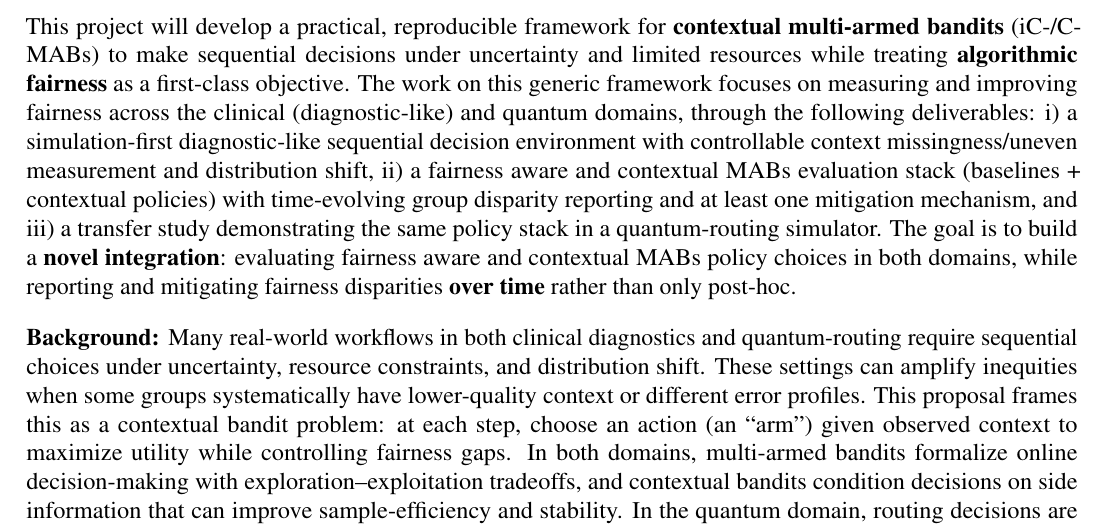
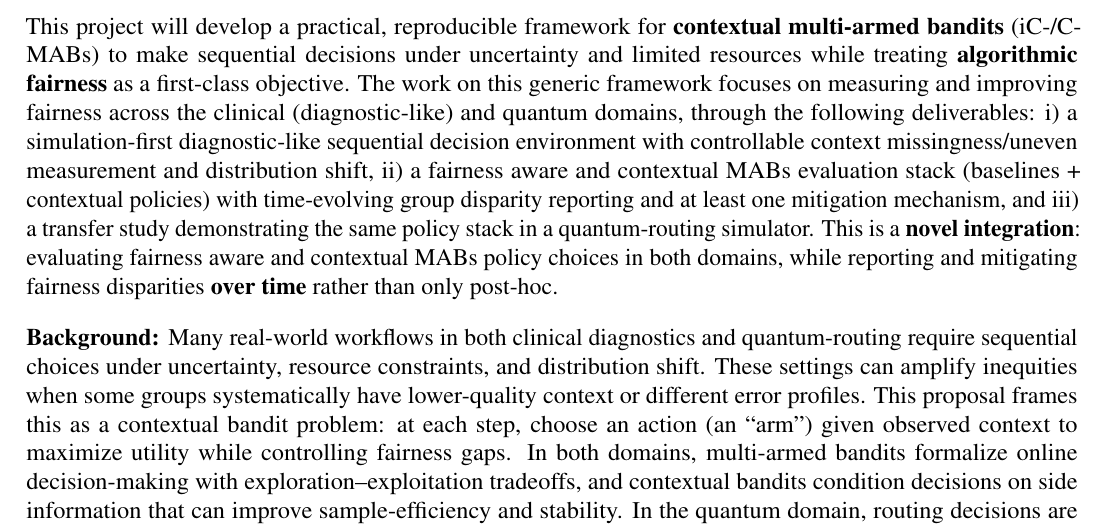
Before and after one commit to pzg8794/DSCI601-Project_Proposal, a LaTeX document (main.tex): part of page 1 of 2, cut so that both start at the same text. Compiled offline with pdfLaTeX.

Commit message:
Opening: reword integration line as 'This is a novel integration'
- main.tex: replace 'The goal is to build' phrasing

- PROJECT_TODO.md: align decision log

- main.pdf: rebuild

```diff
--- a/main.tex
+++ b/main.tex
@@ -53,16 +53,14 @@ This project will develop a practical, reproducible framework for {\bf contextua
 to make sequential decisions under uncertainty and limited resources while treating {\bf algorithmic fairness} as a first-class objective.
 The work on this generic framework focuses on measuring and improving fairness across the clinical (diagnostic-like) and quantum domains, through the following deliverables: i) a simulation-first diagnostic-like sequential decision environment with controllable context missingness/uneven measurement and distribution shift,
 ii) a fairness aware and contextual MABs evaluation stack (baselines + contextual policies) with time-evolving group disparity reporting and at least one mitigation mechanism,
-and iii) a transfer study demonstrating the same policy stack in a quantum-routing simulator. The goal is to build a {\bf novel integration}: evaluating fairness aware and contextual MABs policy choices in both domains, while reporting and mitigating fairness disparities {\bf over time} rather than only post-hoc.
+and iii) a transfer study demonstrating the same policy stack in a quantum-routing simulator. This is a {\bf novel integration}: evaluating fairness aware and contextual MABs policy choices in both domains, while reporting and mitigating fairness disparities {\bf over time} rather than only post-hoc.
 
 
 \paragraph{Background:} \hspace{-5mm}
 Many real-world workflows in both clinical diagnostics and quantum-routing require sequential choices under uncertainty, resource constraints, and distribution shift. These settings can amplify inequities when some groups systematically have lower-quality context or different error profiles. This proposal frames this as a contextual bandit problem: at each step, choose an action (an ``arm'') given observed context to maximize utility while controlling fairness gaps. In both domains, multi-armed bandits formalize online decision-making with exploration--exploitation tradeoffs, and contextual bandits condition decisions on side information that can improve sample-efficiency and stability. In the quantum domain, routing decisions are constrained by probabilistic link success, limited entanglement/quantum-resource availability, and time-varying congestion; context may include link-quality estimates and network load/queue signals, but these signals can be delayed, noisy, or partially observed. In the clinical diagnostics domain, context may include patient features, test and sample-quality indicators, and operational constraints, but access to context can be incomplete or systematically noisier for some populations. These limitations create performance and fairness risks, especially when optimizing aggregate performance, which can hide subgroup error spikes (e.g., false-negative gaps) unless the system is explicitly monitored and constrained. Unlike prior work that often reports utility-only bandit performance or post-hoc fairness for static predictors, this project makes the time-evolving utility--fairness tradeoff explicit and tests transfer across both testbeds.
 
 \paragraph{Scientific Merit:} \hspace{-5mm}
-The core scientific question across the clinical diagnostics and quantum-routing domains is: {\it when does informative context (and how it is modeled) materially reduce disparity and error in sequential decision-making under shift?} This is challenging in both domains because (1) feedback is partial and delayed (only the chosen test/routing action reveals an outcome), (2) conditions shift over time (patient mix and operational processes; network load and link/qubit conditions), and (3) fairness constraints can conflict with pure utility optimization.
-
-This proposal draws on contextual bandit methods for sequential decision-making with side information \cite{li2010contextual,abbasi2011linear} and on the algorithmic fairness work that defines and measures group-based error disparities \cite{hardt2016equality}. Practically, it builds on an existing quantum-routing simulator and previous work on {\it Equitable Bioinformatics} \cite{iste780_equitas}, operationalizing fairness audits and mitigation for diagnostic-relevant pipelines. The key innovative component is the two-domain evaluation: treating the {\bf quantum-routing environment} as a first-class testbed alongside the diagnostic-like simulation, using the same fairness-aware contextual bandit stack in both to test robustness and transfer across radically different domains.
+The core scientific question across the clinical diagnostics and quantum-routing domains is: {\it when does informative context (and how it is modeled) materially reduce disparity and error in sequential decision-making under shift?} This is challenging in both domains because (1) feedback is partial and delayed (only the chosen test/routing action reveals an outcome), (2) conditions shift over time (patient mix and operational processes; network load and link/qubit conditions), and (3) fairness constraints can conflict with pure utility optimization. This proposal draws on contextual bandit methods for sequential decision-making with side information \cite{li2010contextual,abbasi2011linear} and on the algorithmic fairness work that defines and measures group-based error disparities \cite{hardt2016equality}. Practically, it builds on an existing quantum-routing simulator and previous work on {\it Equitable Bioinformatics} \cite{iste780_equitas}, operationalizing fairness audits and mitigation for diagnostic-relevant pipelines. The key innovative component is the two-domain evaluation: treating the {\bf quantum-routing environment} as a first-class testbed alongside the diagnostic-like simulation, using the same fairness-aware contextual bandit stack in both to test robustness and transfer across radically different domains.
 
 
 \paragraph{Broader Impacts:} \hspace{-5mm}
```
Also changed, not shown: PROJECT_TODO.md (+1 -1 lines), main.pdf.
